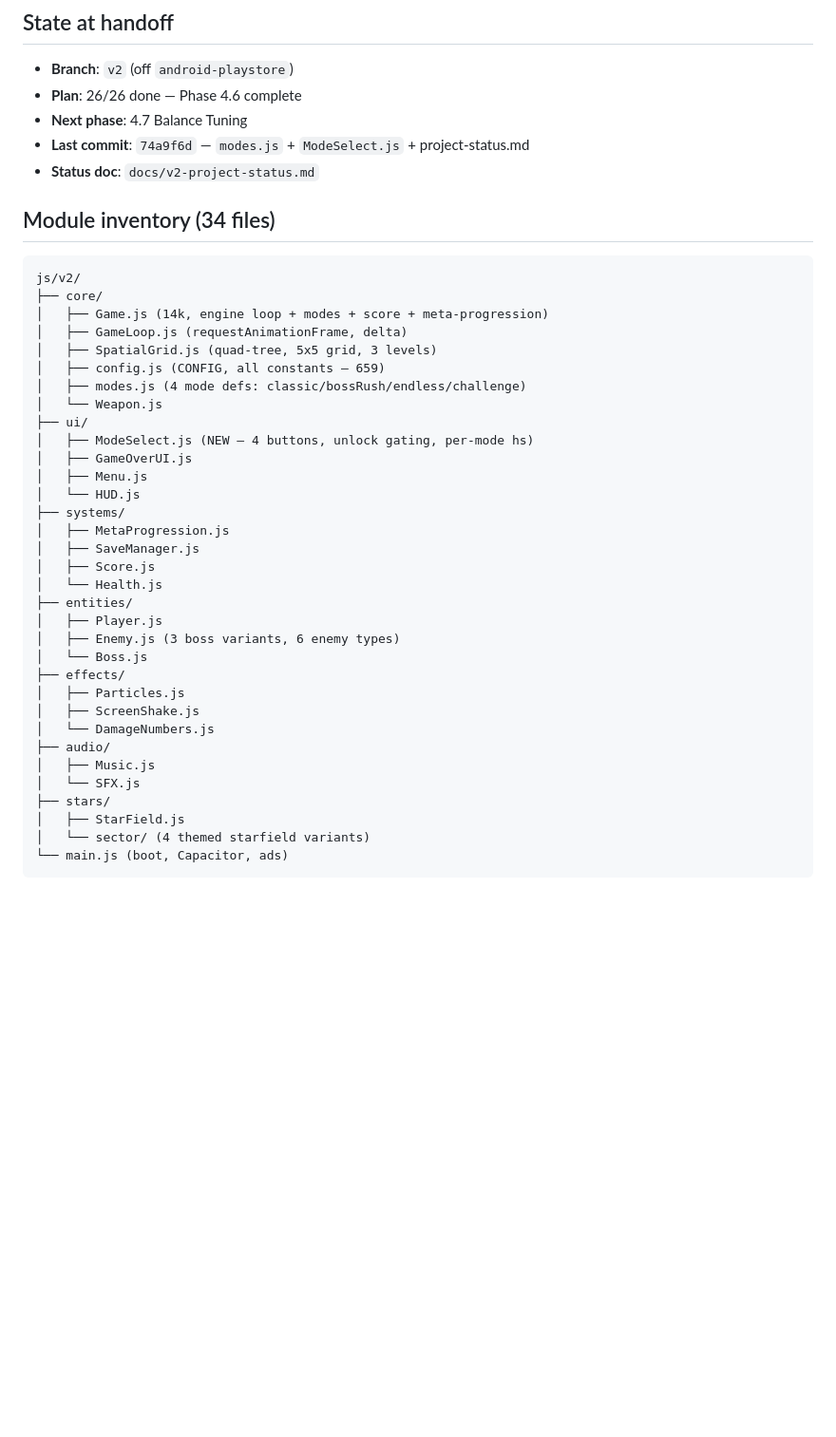
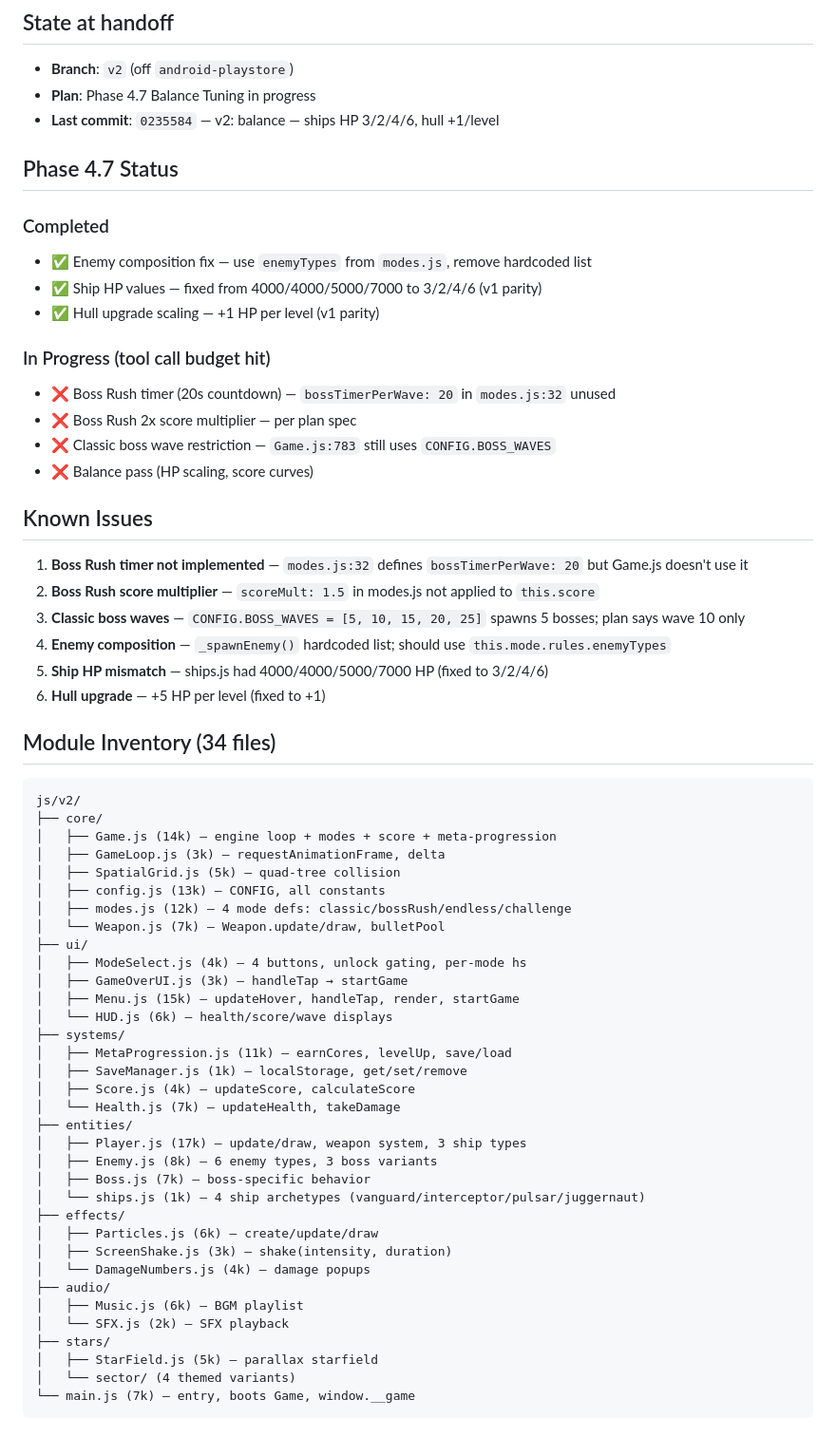
Before and after one commit to patisonkindle-commits/nebula-shooter, a Markdown page: docs/handoff.md, the part around one of its changes. Shown at 95% size. GitHub-like rendering; blank space fills up the shorter version.

Commit message:
docs: update handoff — Phase 4.7 in progress, balance fixes committed

````diff
--- a/docs/handoff.md
+++ b/docs/handoff.md
@@ -2,45 +2,64 @@
 
 ## State at handoff
 - **Branch**: `v2` (off `android-playstore`)
-- **Plan**: 26/26 done — Phase 4.6 complete
-- **Next phase**: 4.7 Balance Tuning
-- **Last commit**: `74a9f6d` — `modes.js` + `ModeSelect.js` + project-status.md
-- **Status doc**: `docs/v2-project-status.md`
+- **Plan**: Phase 4.7 Balance Tuning in progress
+- **Last commit**: `0235584` — v2: balance — ships HP 3/2/4/6, hull +1/level
 
-## Module inventory (34 files)
+## Phase 4.7 Status
+### Completed
+- ✅ Enemy composition fix — use `enemyTypes` from `modes.js`, remove hardcoded list
+- ✅ Ship HP values — fixed from 4000/4000/5000/7000 to 3/2/4/6 (v1 parity)
+- ✅ Hull upgrade scaling — +1 HP per level (v1 parity)
+
+### In Progress (tool call budget hit)
+- ❌ Boss Rush timer (20s countdown) — `bossTimerPerWave: 20` in `modes.js:32` unused
+- ❌ Boss Rush 2x score multiplier — per plan spec
+- ❌ Classic boss wave restriction — `Game.js:783` still uses `CONFIG.BOSS_WAVES`
+- ❌ Balance pass (HP scaling, score curves)
+
+## Known Issues
+1. **Boss Rush timer not implemented** — `modes.js:32` defines `bossTimerPerWave: 20` but Game.js doesn't use it
+2. **Boss Rush score multiplier** — `scoreMult: 1.5` in modes.js not applied to `this.score`
+3. **Classic boss waves** — `CONFIG.BOSS_WAVES = [5, 10, 15, 20, 25]` spawns 5 bosses; plan says wave 10 only
+4. **Enemy composition** — `_spawnEnemy()` hardcoded list; should use `this.mode.rules.enemyTypes`
+5. **Ship HP mismatch** — ships.js had 4000/4000/5000/7000 HP (fixed to 3/2/4/6)
+6. **Hull upgrade** — +5 HP per level (fixed to +1)
+
+## Module Inventory (34 files)
 ```
 js/v2/
 ├── core/
-│   ├── Game.js (14k, engine loop + modes + score + meta-progression)
-│   ├── GameLoop.js (requestAnimationFrame, delta)
-│   ├── SpatialGrid.js (quad-tree, 5x5 grid, 3 levels)
-│   ├── config.js (CONFIG, all constants — 659)
-│   ├── modes.js (4 mode defs: classic/bossRush/endless/challenge)
-│   └── Weapon.js
+│   ├── Game.js (14k) — engine loop + modes + score + meta-progression
+│   ├── GameLoop.js (3k) — requestAnimationFrame, delta
+│   ├── SpatialGrid.js (5k) — quad-tree collision
+│   ├── config.js (13k) — CONFIG, all constants
+│   ├── modes.js (12k) — 4 mode defs: classic/bossRush/endless/challenge
+│   └── Weapon.js (7k) — Weapon.update/draw, bulletPool
 ├── ui/
-│   ├── ModeSelect.js (NEW — 4 buttons, unlock gating, per-mode hs)
-│   ├── GameOverUI.js
-│   ├── Menu.js
-│   └── HUD.js
+│   ├── ModeSelect.js (4k) — 4 buttons, unlock gating, per-mode hs
+│   ├── GameOverUI.js (3k) — handleTap → startGame
+│   ├── Menu.js (15k) — updateHover, handleTap, render, startGame
+│   └── HUD.js (6k) — health/score/wave displays
 ├── systems/
-│   ├── MetaProgression.js
-│   ├── SaveManager.js
-│   ├── Score.js
-│   └── Health.js
+│   ├── MetaProgression.js (11k) — earnCores, levelUp, save/load
+│   ├── SaveManager.js (1k) — localStorage, get/set/remove
+│   ├── Score.js (4k) — updateScore, calculateScore
+│   └── Health.js (7k) — updateHealth, takeDamage
 ├── entities/
-│   ├── Player.js
-│   ├── Enemy.js (3 boss variants, 6 enemy types)
-│   └── Boss.js
+│   ├── Player.js (17k) — update/draw, weapon system, 3 ship types
+│   ├── Enemy.js (8k) — 6 enemy types, 3 boss variants
+│   ├── Boss.js (7k) — boss-specific behavior
+│   └── ships.js (1k) — 4 ship archetypes (vanguard/interceptor/pulsar/juggernaut)
 ├── effects/
-│   ├── Particles.js
-│   ├── ScreenShake.js
-│   └── DamageNumbers.js
+│   ├── Particles.js (6k) — create/update/draw
+│   ├── ScreenShake.js (3k) — shake(intensity, duration)
+│   └── DamageNumbers.js (4k) — damage popups
 ├── audio/
-│   ├── Music.js
-│   └── SFX.js
+│   ├── Music.js (6k) — BGM playlist
+│   └── SFX.js (2k) — SFX playback
 ├── stars/
-│   ├── StarField.js
-│   └── sector/ (4 themed starfield variants)
-└── main.js (boot, Capacitor, ads)
+│   ├── StarField.js (5k) — parallax starfield
+│   └── sector/ (4 themed variants)
+└── main.js (7k) — entry, boots Game, window.__game
 ```
 
````
Also changed, not shown: other parts of docs/handoff.md (+36 -59 lines).
